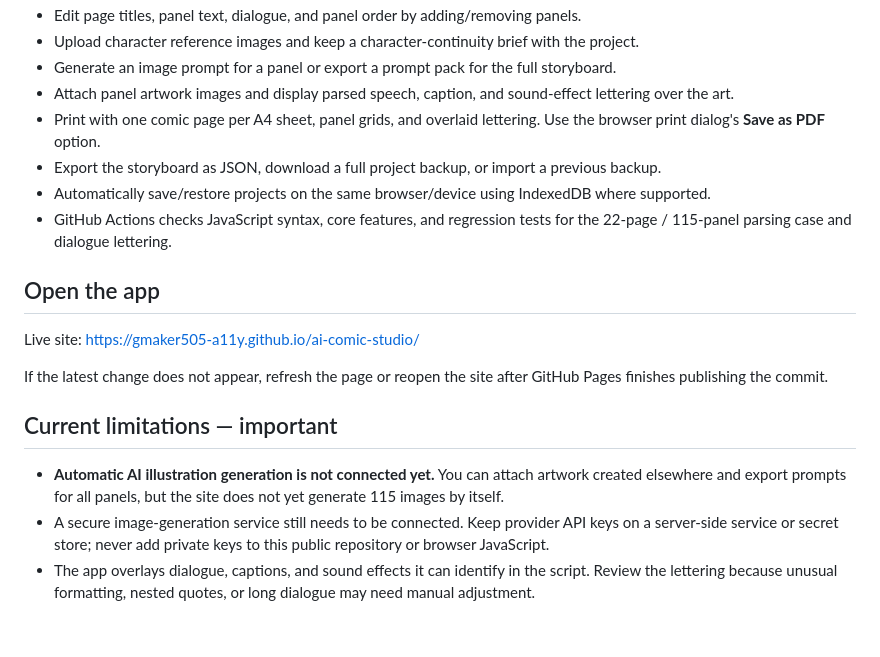
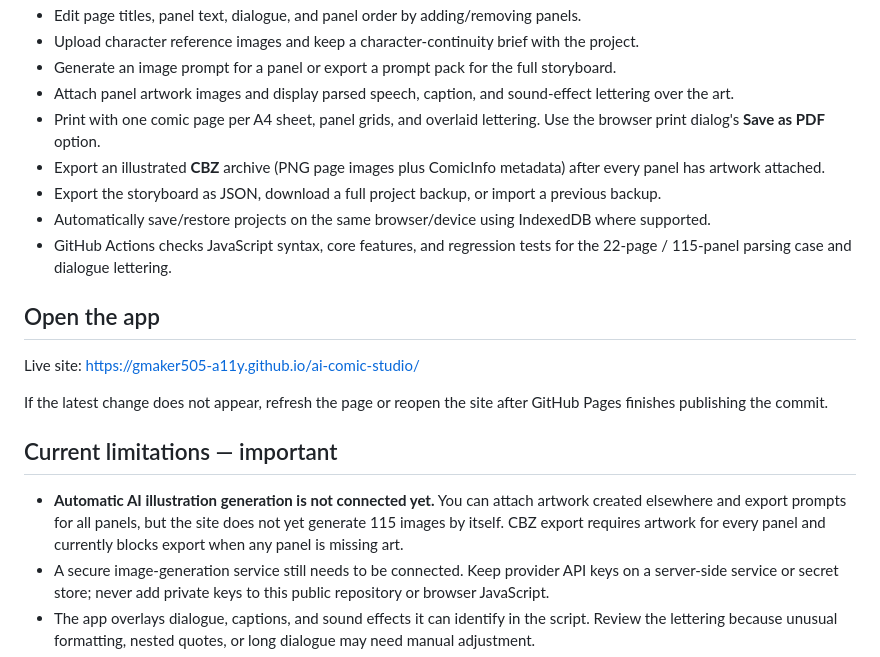
Before and after one commit to gmaker505-a11y/ai-comic-studio, a Markdown page: README.md, the part around the change. Rendered like a GitHub page; blank space fills up the shorter version.

Commit message:
Document CBZ export and artwork coverage requirement

```diff
--- a/README.md
+++ b/README.md
@@ -13,6 +13,7 @@ A mobile-friendly, script-first comic-production workspace. The app is tuned aga
 - Generate an image prompt for a panel or export a prompt pack for the full storyboard.
 - Attach panel artwork images and display parsed speech, caption, and sound-effect lettering over the art.
 - Print with one comic page per A4 sheet, panel grids, and overlaid lettering. Use the browser print dialog's **Save as PDF** option.
+- Export an illustrated **CBZ** archive (PNG page images plus ComicInfo metadata) after every panel has artwork attached.
 - Export the storyboard as JSON, download a full project backup, or import a previous backup.
 - Automatically save/restore projects on the same browser/device using IndexedDB where supported.
 - GitHub Actions checks JavaScript syntax, core features, and regression tests for the 22-page / 115-panel parsing case and dialogue lettering.
@@ -25,7 +26,7 @@ If the latest change does not appear, refresh the page or reopen the site after
 
 ## Current limitations — important
 
-- **Automatic AI illustration generation is not connected yet.** You can attach artwork created elsewhere and export prompts for all panels, but the site does not yet generate 115 images by itself.
+- **Automatic AI illustration generation is not connected yet.** You can attach artwork created elsewhere and export prompts for all panels, but the site does not yet generate 115 images by itself. CBZ export requires artwork for every panel and currently blocks export when any panel is missing art.
 - A secure image-generation service still needs to be connected. Keep provider API keys on a server-side service or secret store; never add private keys to this public repository or browser JavaScript.
 - The app overlays dialogue, captions, and sound effects it can identify in the script. Review the lettering because unusual formatting, nested quotes, or long dialogue may need manual adjustment.
 - PDF text extraction depends on the PDF.js CDN being reachable. Scanned/image-only PDFs need OCR; this version does not perform OCR.
```
